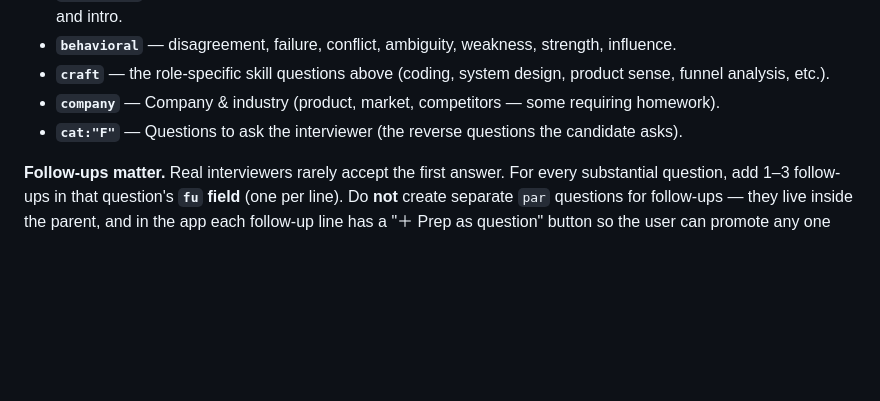
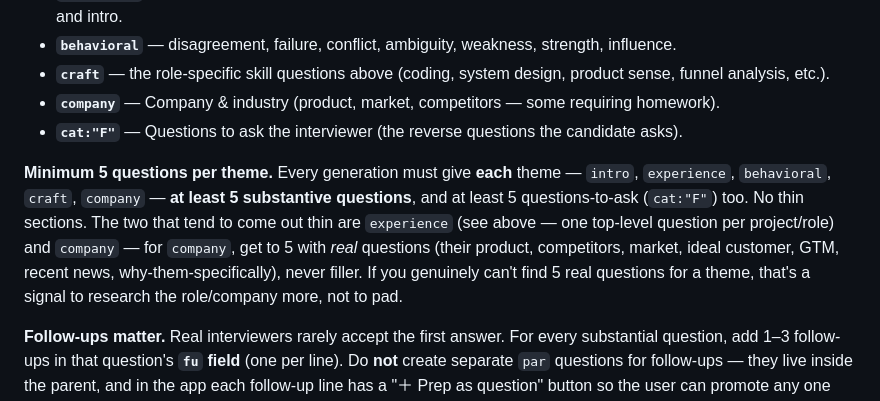
Before and after one commit to Vickywan123/interview-qa-prep, a Markdown page: SKILL.md, the part around the change. Drawn GitHub-style; blank space fills up the shorter version.

Commit message:
Require at least 5 questions per theme
Add a generation floor: every theme (intro, experience, behavioral, craft,
company) gets >= 5 substantive questions, plus >= 5 questions-to-ask. Calls out
that company is the one most likely to come out thin and must be filled with real
questions (product, competitors, market, ICP, GTM), not padding.

Demo brought into compliance: added 4 real Segment company/industry questions
(competitors, the Twilio GTM, the build-vs-buy growth challenge, ICP) so company
is 5. Distribution is now intro 11 / experience 5 / behavioral 9 / craft 11 /
company 5 / to-ask 6. Screenshots + docs demo regenerated.

Co-Authored-By: Claude Opus 4.8 <noreply@anthropic.com>

```diff
--- a/SKILL.md
+++ b/SKILL.md
@@ -210,6 +210,14 @@ These coverage areas map directly onto the `grp` themes — almost every bank co
 - **`company`** — Company & industry (product, market, competitors — some requiring homework).
 - **`cat:"F"`** — Questions to ask the interviewer (the reverse questions the candidate asks).
 
+**Minimum 5 questions per theme.** Every generation must give **each** theme — `intro`,
+`experience`, `behavioral`, `craft`, `company` — **at least 5 substantive questions**, and at
+least 5 questions-to-ask (`cat:"F"`) too. No thin sections. The two that tend to come out thin
+are `experience` (see above — one top-level question per project/role) and `company` — for
+`company`, get to 5 with *real* questions (their product, competitors, market, ideal customer,
+GTM, recent news, why-them-specifically), never filler. If you genuinely can't find 5 real
+questions for a theme, that's a signal to research the role/company more, not to pad.
+
 **Follow-ups matter.** Real interviewers rarely accept the first answer. For every
 substantial question, add 1–3 follow-ups in that question's **`fu` field** (one per line).
 Do **not** create separate `par` questions for follow-ups — they live inside the parent, and
```
Also changed, not shown: docs/assets/demo-home.png, docs/assets/demo-list.png, 1 other file.
